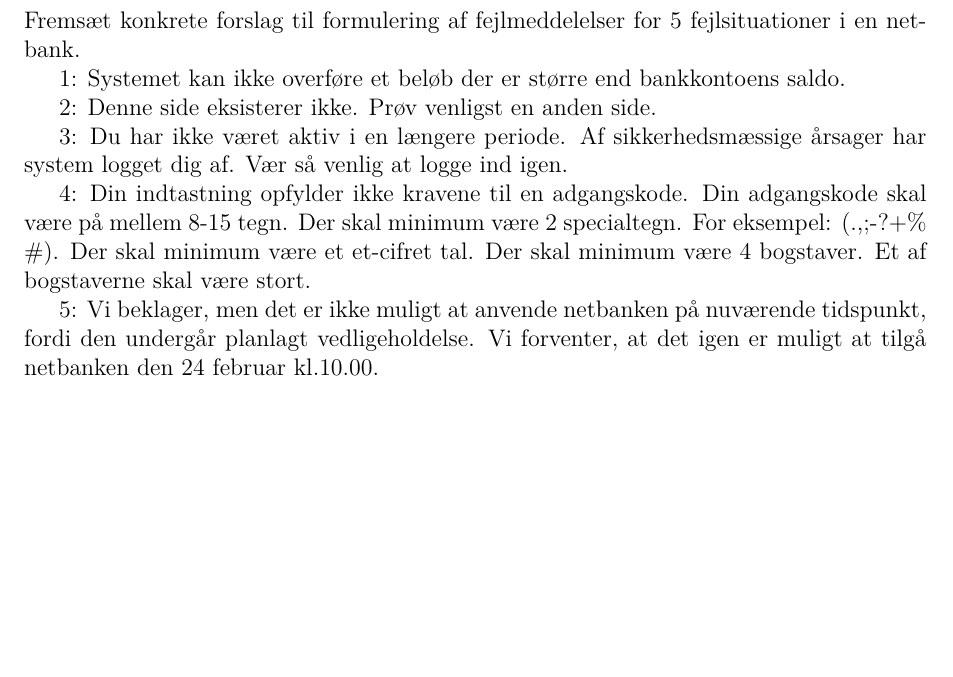
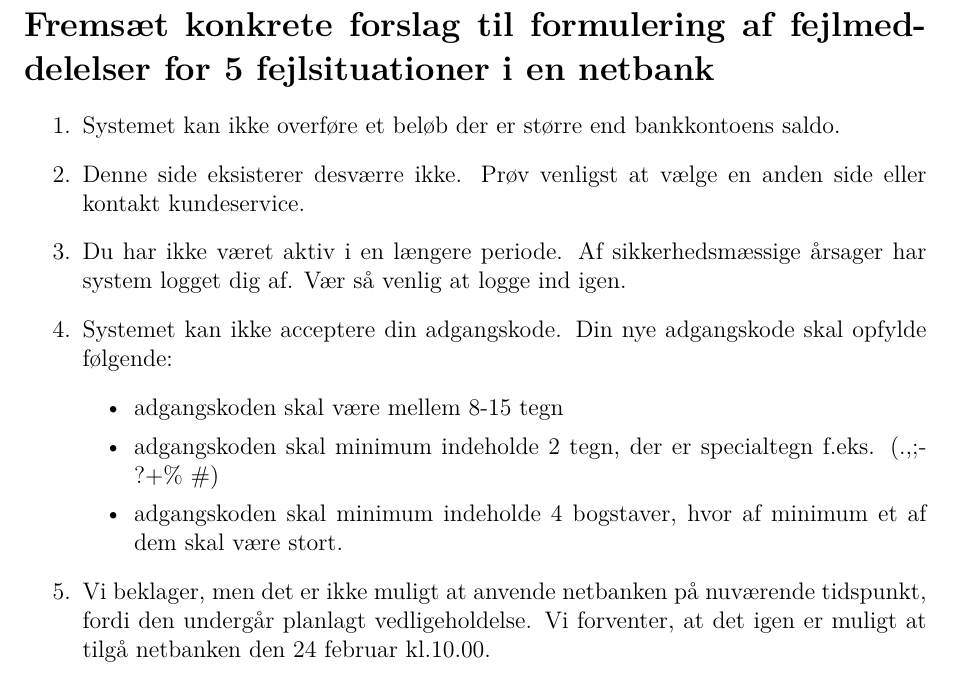
Before and after one commit to KristianMH/Inter, a LaTeX document (opg3/opg3_3D.tex): part of page 3 of 3 before the commit and part of page 2 of 2 after it, cut so that both start at the same text, the shorter picture padded with empty space. Compiled offline with pdfLaTeX.

Commit message:
minor changes

```diff
--- a/opg3/opg3_3D.tex
+++ b/opg3/opg3_3D.tex
@@ -10,8 +10,8 @@
 \usepackage{amssymb}
 \usepackage{amsfonts}
 \usepackage{amsmath}
+\usepackage{enumerate}
 \usepackage{mathrsfs}
-\usepackage{enumerate}
 \usepackage{fullpage}
 \usepackage[linkcolor=red]{hyperref}
 \usepackage[final]{graphicx}
@@ -39,7 +39,7 @@
   \texttt{Dominique Chancelier} \\[.4cm]
   \texttt{Carsten Jensen} \\[.4cm]
   Instruktor: Jesper Lundsgaard
-  \vspace{10cm}
+  \vspace{8cm}
 }
 
 \title{
@@ -71,18 +71,19 @@
 \setcounter{page}{1}
 \pagenumbering{arabic}
 
-\section*{} Fremsæt konkrete forslag til formulering af fejlmeddelelser
-           for 5 fejlsituationer i en netbank.
+\section*{Fremsæt konkrete forslag til formulering af fejlmeddelelser
+           for 5 fejlsituationer i en netbank}
+\begin{enumerate}
+  \item Systemet kan ikke overføre et beløb der er større end bankkontoens saldo.
+  \item Denne side eksisterer desværre ikke. Prøv venligst at vælge en anden side eller kontakt kundeservice.
+  \item Du har ikke været aktiv i en længere periode. Af sikkerhedsmæssige årsager har system logget dig af. Vær så venlig at logge ind igen.
+  \item Systemet kan ikke acceptere din adgangskode. Din nye adgangskode skal opfylde følgende: \begin{itemize}
+    \item adgangskoden skal være mellem 8-15 tegn
+    \item adgangskoden skal minimum indeholde 2 tegn, der er specialtegn f.eks. (.,;-?+\% \#)
+    \item adgangskoden skal minimum indeholde 4 bogstaver, hvor af minimum et af dem skal være stort.
+  \end{itemize}
+\item Vi beklager, men det er ikke muligt at anvende netbanken på nuværende tidspunkt, fordi den undergår planlagt vedligeholdelse. Vi forventer, at det igen er muligt at tilgå netbanken den 24 februar kl.10.00.
 
-1: Systemet kan ikke overføre et beløb der er større end bankkontoens saldo.
-
-2: Denne side eksisterer ikke. Prøv venligst en anden side.
-
-3: Du har ikke været aktiv i en længere periode. Af sikkerhedsmæssige årsager har system logget dig af. Vær så venlig at logge ind igen.
-
-4: Din indtastning opfylder ikke kravene til en adgangskode. Din adgangskode skal være på mellem 8-15 tegn. Der skal minimum være 2 specialtegn. For eksempel: (.,;-?+\% \#). Der skal minimum være et et-cifret tal. Der skal minimum være 4 bogstaver. Et af bogstaverne skal være stort.
-
-5: Vi beklager, men det er ikke muligt at anvende netbanken på nuværende tidspunkt, fordi den undergår planlagt vedligeholdelse. Vi forventer, at det igen er muligt at tilgå netbanken den 24 februar kl.10.00.
-
+\end{enumerate}
 
 \end{document}
```
